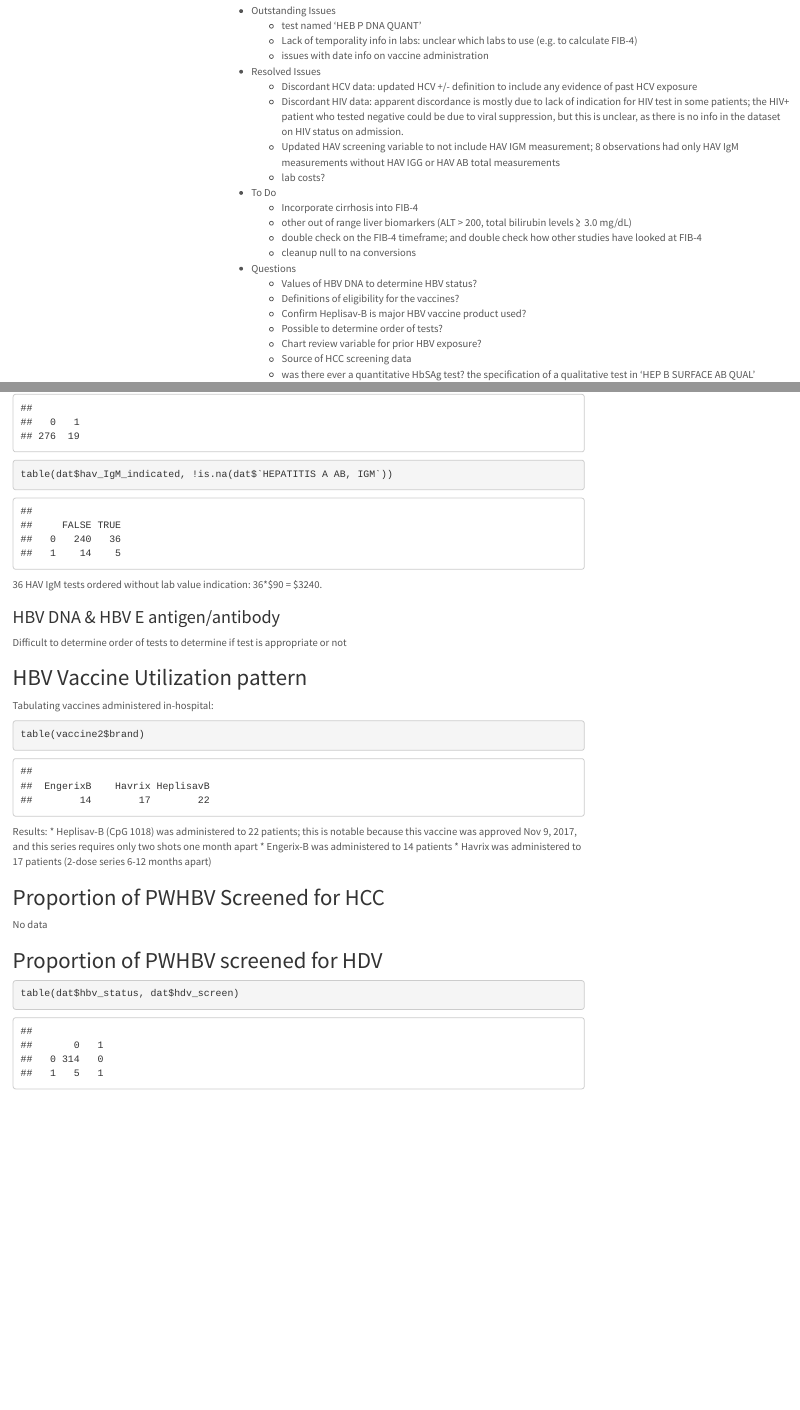
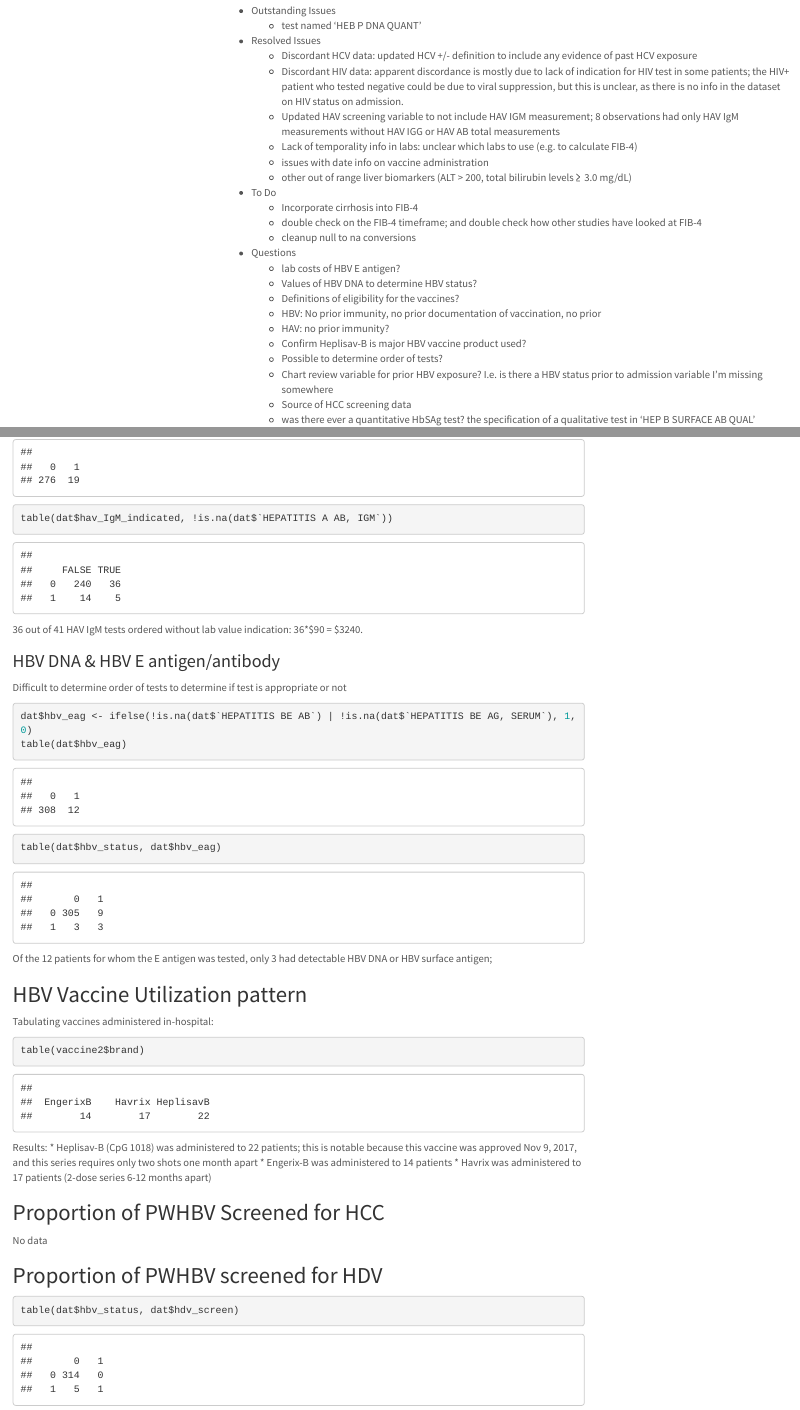
Before and after one commit to matthew-hoctor/HAV-HBV, an R Markdown document (dataset.Rmd): the page in a window 1100 px wide, from 180 px down, and a second part further down, joined at a grey line. The pictures show the output file dataset.html that the author committed with the source, opened offline; menus at the side of the page are left out.

Commit message:
another update

````diff
--- a/dataset.Rmd
+++ b/dataset.Rmd
@@ -79,24 +79,26 @@ library(gtsummary)
 
  * Outstanding Issues
    * test named 'HEB P DNA QUANT'
-   * Lack of temporality info in labs: unclear which labs to use (e.g. to calculate FIB-4)
-   * issues with date info on vaccine administration
  * Resolved Issues
    * Discordant HCV data: updated HCV +/- definition to include any evidence of past HCV exposure
    * Discordant HIV data: apparent discordance is mostly due to lack of indication for HIV test in some patients; the HIV+ patient who tested negative could be due to viral suppression, but this is unclear, as there is no info in the dataset on HIV status on admission.
    * Updated HAV screening variable to not include HAV IGM measurement; 8 observations had only HAV IgM measurements without HAV IGG or HAV AB total measurements
-   * lab costs?
+   * Lack of temporality info in labs: unclear which labs to use (e.g. to calculate FIB-4)
+   * issues with date info on vaccine administration
+   * other out of range liver biomarkers (ALT > 200, total bilirubin levels ≥ 3.0 mg/dL)
  * To Do
    * Incorporate cirrhosis into FIB-4
-   * other out of range liver biomarkers (ALT > 200, total bilirubin levels ≥ 3.0 mg/dL)
    * double check on the FIB-4 timeframe; and double check how other studies have looked at FIB-4
    * cleanup null to na conversions
  * Questions
+   * lab costs of HBV E antigen?
    * Values of HBV DNA to determine HBV status?
    * Definitions of eligibility for the vaccines?
+    * HBV: No prior immunity, no prior documentation of vaccination, no prior
+    * HAV: no prior immunity?
    * Confirm Heplisav-B is major HBV vaccine product used?
    * Possible to determine order of tests?
-   * Chart review variable for prior HBV exposure?
+   * Chart review variable for prior HBV exposure?  I.e. is there a HBV status prior to admission variable I'm missing somewhere
    * Source of HCC screening data
    * was there ever a quantitative HbSAg test? the specification of a qualitative test in 'HEP B SURFACE AB QUAL' suggests there might have been a need for distinction at one time
    * should anything be done with the comments? e.g. 'declined HBV vaccine?", "left AMA", etc
@@ -836,13 +838,19 @@ table(dat$hav_IgM_indicated)
 table(dat$hav_IgM_indicated, !is.na(dat$`HEPATITIS A AB, IGM`))
 ```
 
-36 HAV IgM tests ordered without lab value indication: 36*$90 = $3240.
+36 out of 41 HAV IgM tests ordered without lab value indication: 36*$90 = $3240.
 
 ### HBV DNA & HBV E antigen/antibody
 
 Difficult to determine order of tests to determine if test is appropriate or not
 
-###
+```{r}
+dat$hbv_eag <- ifelse(!is.na(dat$`HEPATITIS BE AB`) | !is.na(dat$`HEPATITIS BE AG, SERUM`), 1, 0)
+table(dat$hbv_eag)
+table(dat$hbv_status, dat$hbv_eag)
+```
+
+Of the 12 patients for whom the E antigen was tested, only 3 had detectable HBV DNA or HBV surface antigen;
 
 ## HBV Vaccine Utilization pattern
 
````
Also changed, not shown: dataset.html.
